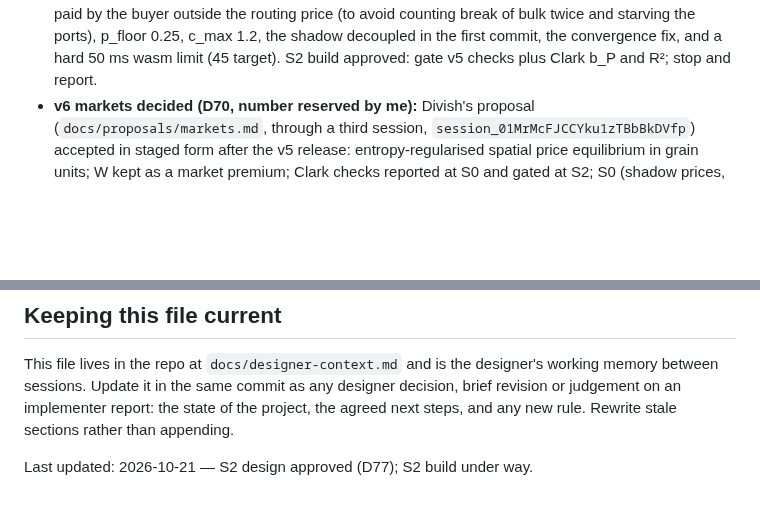
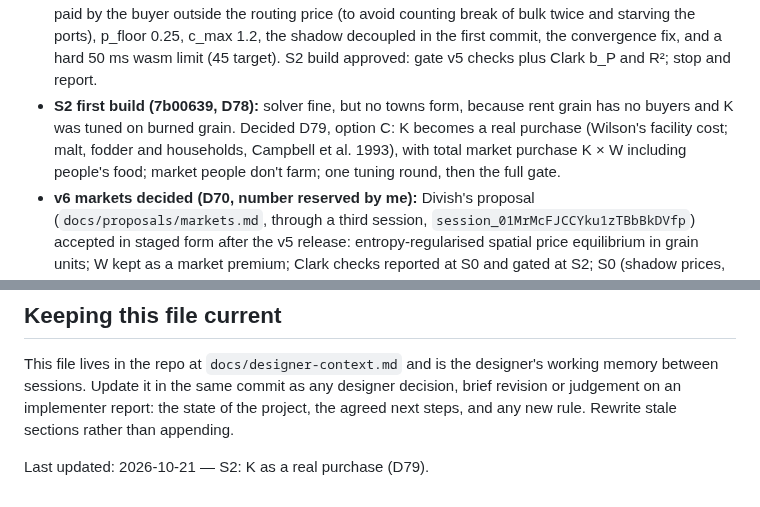
Before and after one commit to tenebrius/Hinterlands, a Markdown page: docs/designer-context.md, 2 parts joined by grey strips. Rendered like a GitHub page; blank space fills up the shorter version.

```diff
--- a/docs/designer-context.md
+++ b/docs/designer-context.md
@@ -62,6 +62,7 @@ The owner is Divish. He has had projects of this kind fail before from over-ambi
 - **v6 S1 default (28ddc53):** market_goods on, golden `ec7a24a7caeac414`, 31.9 ms/year wasm. **W1 (4d35a23, D74):** map 1 top-10 against the Off run fell to 12/20, because the Off run gets different weather. Decided D75: draw the weather up front from the one Rng so on and off runs share it; set the sd at cells to 0.15 (it came out 0.095); one re-run. `b_Y` is identified but tiny.
 - **W1 second gate (2c066b6):** failed widely; noise with asymmetric losses shrinks the early region. Decided D76: park W1 until after S2 and S3 (my error, rule 8); order S2 → S3 → W1; S2 starts with a design note (supply and demand, value unit and budget, W premium, what replaces food_cap, famine convergence, cost), reviewed before code.
 - **S2 design note (d1faf0c) reviewed, D77:** approved, with rents in value (towns' real income), fees paid by the buyer outside the routing price (to avoid counting break of bulk twice and starving the ports), p_floor 0.25, c_max 1.2, the shadow decoupled in the first commit, the convergence fix, and a hard 50 ms wasm limit (45 target). S2 build approved: gate v5 checks plus Clark b_P and R²; stop and report.
+- **S2 first build (7b00639, D78):** solver fine, but no towns form, because rent grain has no buyers and K was tuned on burned grain. Decided D79, option C: K becomes a real purchase (Wilson's facility cost; malt, fodder and households, Campbell et al. 1993), with total market purchase K × W including people's food; market people don't farm; one tuning round, then the full gate.
 - **v6 markets decided (D70, number reserved by me):** Divish's proposal (`docs/proposals/markets.md`, through a third session, `session_01MrMcFJCCYku1zTBbBkDVfp`) accepted in staged form after the v5 release: entropy-regularised spatial price equilibrium in grain units; W kept as a market premium; Clark checks reported at S0 and gated at S2; S0 (shadow prices, no feedback) only, then stop. S4–S5 (goods in use, coin and mayors) are not scheduled. "Never planned" now names wages, labour markets, floating money and agents.
 - **Roadmap after v2 decided** (`docs/foundation.md`, "Plan after v2"): v2.1 Kent resources as data → v3 (shadow in km first, then traffic roads, bridges at busy crossings, mills) → v4 shocks (plague, famine years, river shift, lords planting towns; no borders or tolls) → v5 decided later; outside world folded into v5. Divish left these calls to me.
 - `docs/foundation.md` matches the code as of D32: tuned defaults stated as rounded values with `docs/parameters.md` authoritative; food is consumed at the market it reaches (no redistribution to senders); crossings are free at fords only.
@@ -124,4 +125,4 @@ Messages go by the channel rules in `CLAUDE.md`.
 
 This file lives in the repo at `docs/designer-context.md` and is the designer's working memory between sessions. Update it in the same commit as any designer decision, brief revision or judgement on an implementer report: the state of the project, the agreed next steps, and any new rule. Rewrite stale sections rather than appending.
 
-Last updated: 2026-10-21 — S2 design approved (D77); S2 build under way.
+Last updated: 2026-10-21 — S2: K as a real purchase (D79).
```
Also changed, not shown: docs/foundation.md (+10 -0 lines).
